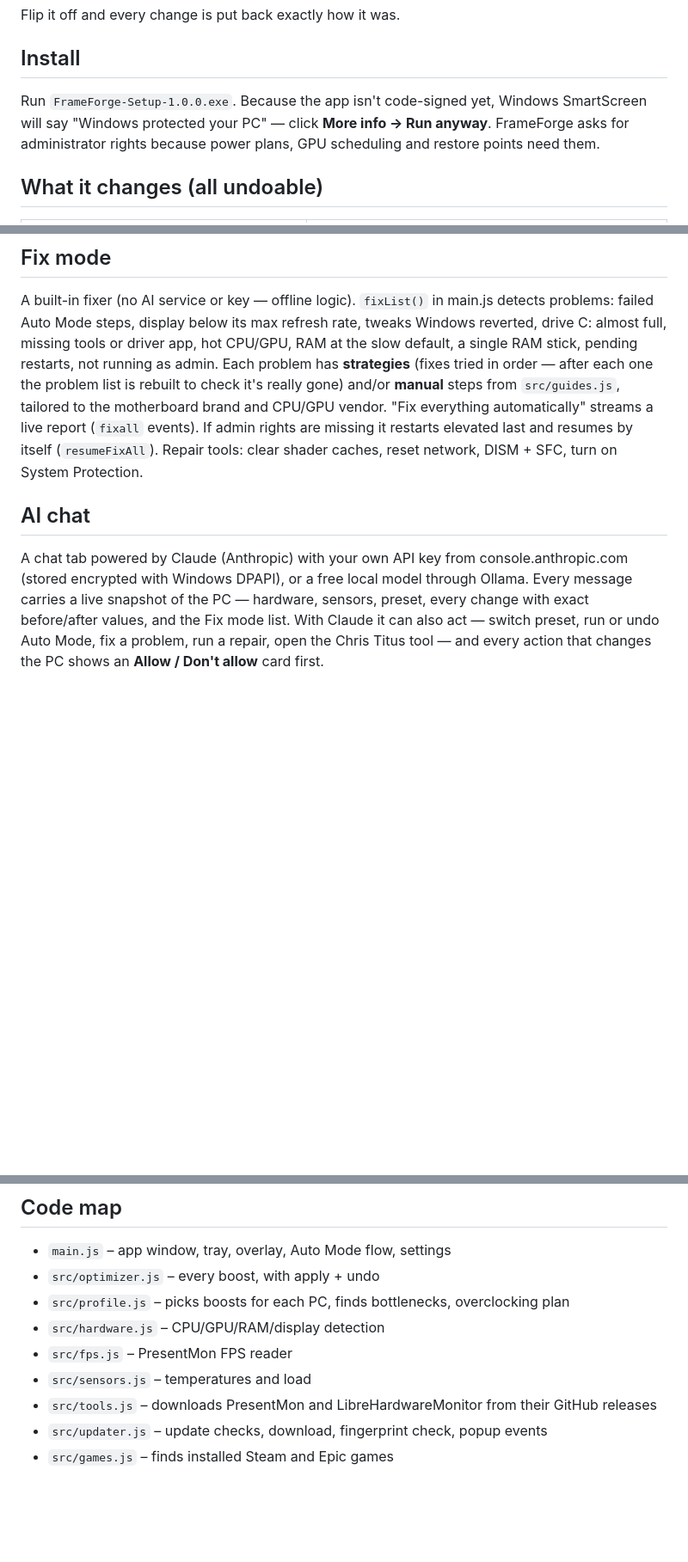
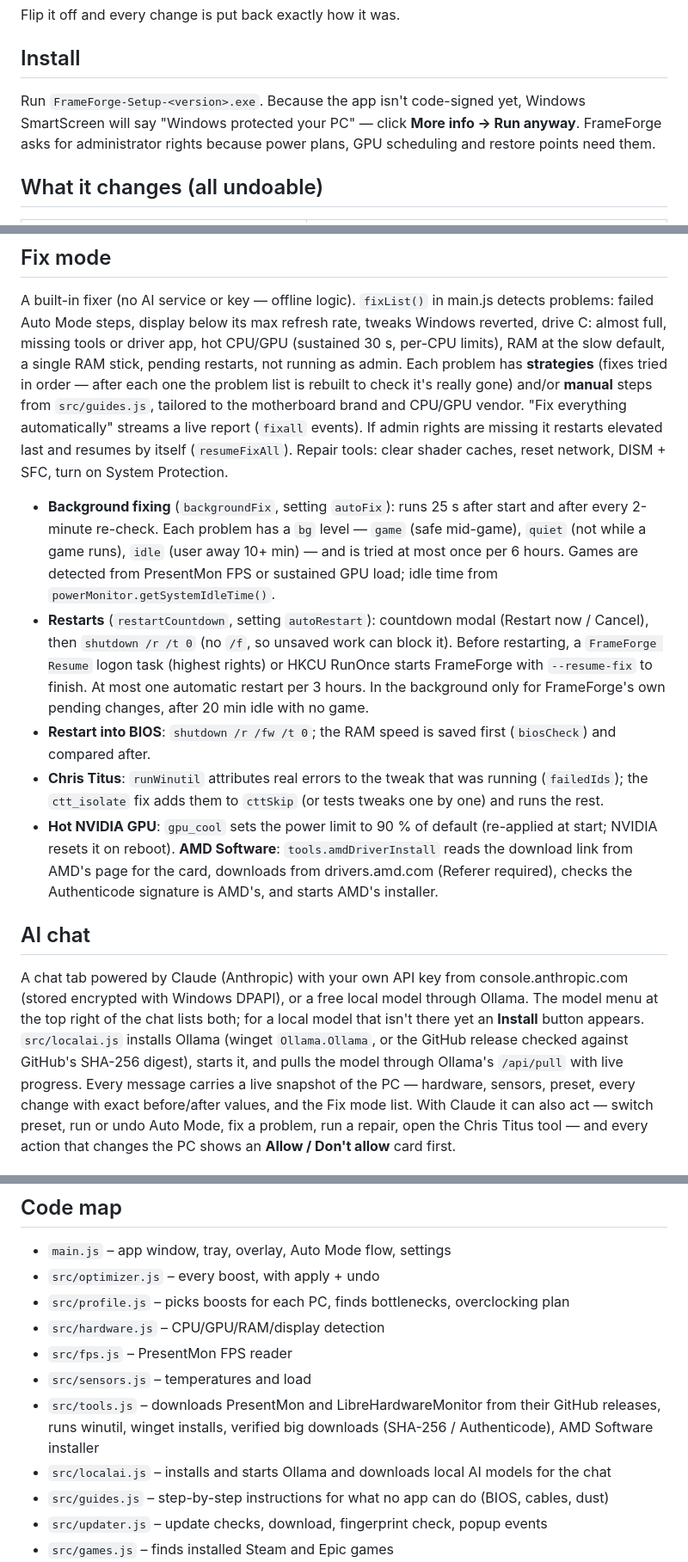
Before and after one commit to toer15/frameforge, a Markdown page: DEVELOPING.md, 3 parts joined by grey strips. Shown at 86% size. GitHub-like rendering; blank space fills up the shorter version.

```diff
--- a/DEVELOPING.md
+++ b/DEVELOPING.md
@@ -16,7 +16,7 @@ Flip it off and every change is put back exactly how it was.
 
 ## Install
 
-Run `FrameForge-Setup-1.0.0.exe`. Because the app isn't code-signed yet, Windows SmartScreen will say
+Run `FrameForge-Setup-<version>.exe`. Because the app isn't code-signed yet, Windows SmartScreen will say
 "Windows protected your PC" — click **More info → Run anyway**. FrameForge asks for administrator
 rights because power plans, GPU scheduling and restore points need them.
 
@@ -105,17 +105,36 @@ Windows default if Windows already had it on. All tweaks share Auto Mode's undo,
 
 A built-in fixer (no AI service or key — offline logic). `fixList()` in main.js detects problems: failed Auto Mode
 steps, display below its max refresh rate, tweaks Windows reverted, drive C: almost full, missing tools or driver
-app, hot CPU/GPU, RAM at the slow default, a single RAM stick, pending restarts, not running as admin.
+app, hot CPU/GPU (sustained 30 s, per-CPU limits), RAM at the slow default, a single RAM stick, pending restarts,
+not running as admin.
 Each problem has **strategies** (fixes tried in order — after each one the problem list is rebuilt to check it's
 really gone) and/or **manual** steps from `src/guides.js`, tailored to the motherboard brand and CPU/GPU vendor.
 "Fix everything automatically" streams a live report (`fixall` events). If admin rights are missing it restarts
 elevated last and resumes by itself (`resumeFixAll`). Repair tools: clear shader caches, reset network,
 DISM + SFC, turn on System Protection.
 
+- **Background fixing** (`backgroundFix`, setting `autoFix`): runs 25 s after start and after every 2-minute
+  re-check. Each problem has a `bg` level — `game` (safe mid-game), `quiet` (not while a game runs), `idle`
+  (user away 10+ min) — and is tried at most once per 6 hours. Games are detected from PresentMon FPS or
+  sustained GPU load; idle time from `powerMonitor.getSystemIdleTime()`.
+- **Restarts** (`restartCountdown`, setting `autoRestart`): countdown modal (Restart now / Cancel), then
+  `shutdown /r /t 0` (no `/f`, so unsaved work can block it). Before restarting, a `FrameForge Resume` logon task
+  (highest rights) or HKCU RunOnce starts FrameForge with `--resume-fix` to finish. At most one automatic restart
+  per 3 hours. In the background only for FrameForge's own pending changes, after 20 min idle with no game.
+- **Restart into BIOS**: `shutdown /r /fw /t 0`; the RAM speed is saved first (`biosCheck`) and compared after.
+- **Chris Titus**: `runWinutil` attributes real errors to the tweak that was running (`failedIds`); the
+  `ctt_isolate` fix adds them to `cttSkip` (or tests tweaks one by one) and runs the rest.
+- **Hot NVIDIA GPU**: `gpu_cool` sets the power limit to 90 % of default (re-applied at start; NVIDIA resets it on
+  reboot). **AMD Software**: `tools.amdDriverInstall` reads the download link from AMD's page for the card, downloads
+  from drivers.amd.com (Referer required), checks the Authenticode signature is AMD's, and starts AMD's installer.
+
 ## AI chat
 
 A chat tab powered by Claude (Anthropic) with your own API key from console.anthropic.com (stored
-encrypted with Windows DPAPI), or a free local model through Ollama. Every message carries a live snapshot
+encrypted with Windows DPAPI), or a free local model through Ollama. The model menu at the top right of the chat
+lists both; for a local model that isn't there yet an **Install** button appears. `src/localai.js` installs Ollama
+(winget `Ollama.Ollama`, or the GitHub release checked against GitHub's SHA-256 digest), starts it, and pulls the
+model through Ollama's `/api/pull` with live progress. Every message carries a live snapshot
 of the PC — hardware, sensors, preset, every change with exact before/after values, and the Fix mode list.
 With Claude it can also act — switch preset, run or undo Auto Mode, fix a problem, run a repair, open the
 Chris Titus tool — and every action that changes the PC shows an **Allow / Don't allow** card first.
@@ -154,7 +173,10 @@ Set `FRAMEFORGE_DEMO=1` on Windows to try the UI without touching the system.
 - `src/hardware.js` – CPU/GPU/RAM/display detection
 - `src/fps.js` – PresentMon FPS reader
 - `src/sensors.js` – temperatures and load
-- `src/tools.js` – downloads PresentMon and LibreHardwareMonitor from their GitHub releases
+- `src/tools.js` – downloads PresentMon and LibreHardwareMonitor from their GitHub releases, runs winutil,
+  winget installs, verified big downloads (SHA-256 / Authenticode), AMD Software installer
+- `src/localai.js` – installs and starts Ollama and downloads local AI models for the chat
+- `src/guides.js` – step-by-step instructions for what no app can do (BIOS, cables, dust)
 - `src/updater.js` – update checks, download, fingerprint check, popup events
 - `src/games.js` – finds installed Steam and Epic games
 - `.github/workflows/release.yml` – builds and publishes a release when the version in package.json changes
```
Also changed, not shown: README.md (+2 -2 lines), release-notes.md (+10 -10 lines), images/fixmode.png, 13 other files.
